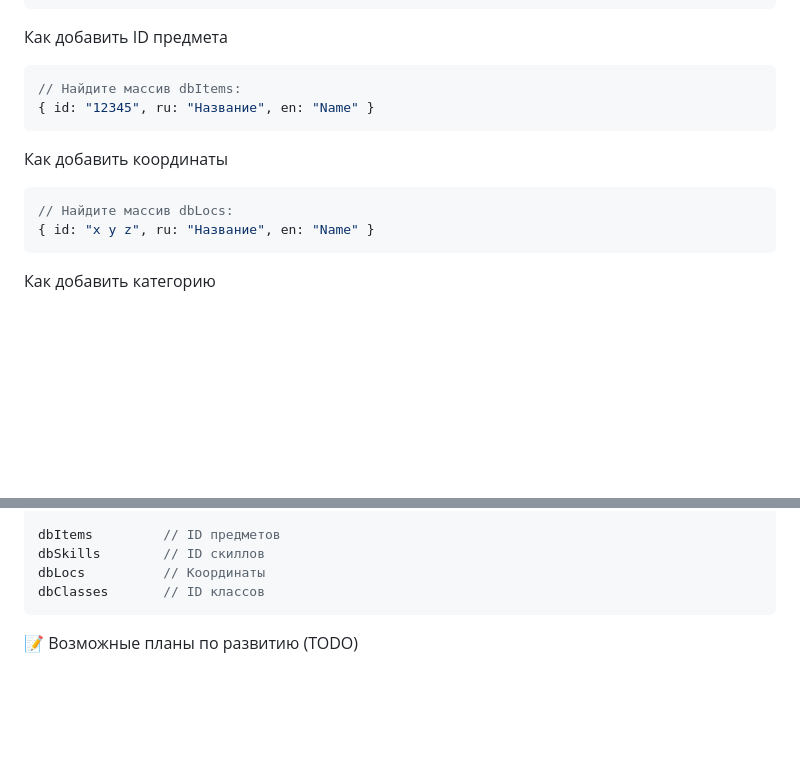
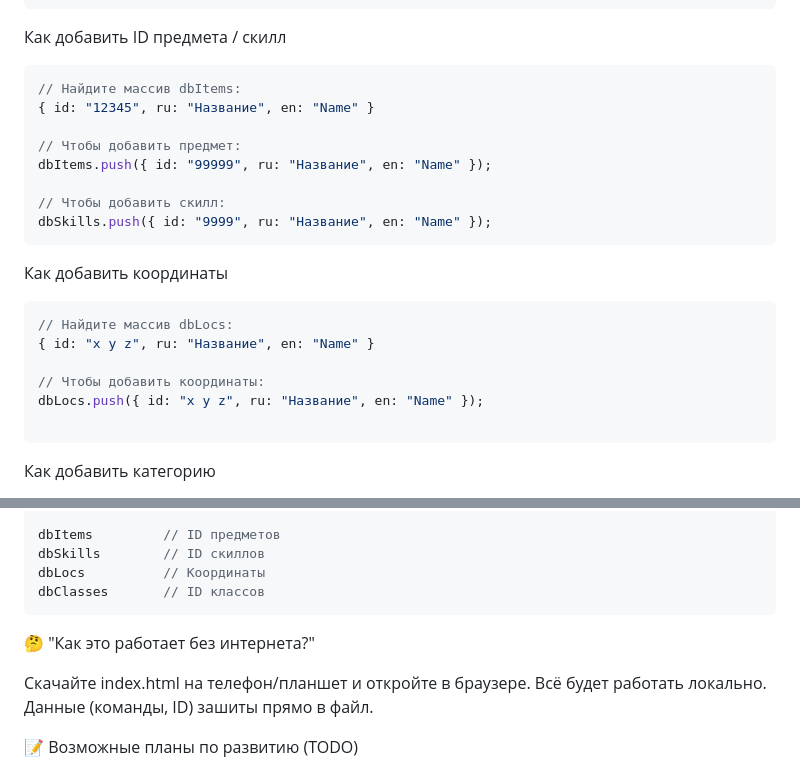
Before and after one commit to Iso-Hallow/l2-ultimate-database, a Markdown page: README.md, 2 parts joined by grey strips. GitHub-like rendering; blank space fills up the shorter version.

````diff
--- a/README.md
+++ b/README.md
@@ -107,11 +107,17 @@
   en: "Description in English"
 }
 ```
-Как добавить ID предмета
+Как добавить ID предмета / скилл
 
 ```javascript
 // Найдите массив dbItems:
 { id: "12345", ru: "Название", en: "Name" }
+
+// Чтобы добавить предмет:
+dbItems.push({ id: "99999", ru: "Название", en: "Name" });
+
+// Чтобы добавить скилл:
+dbSkills.push({ id: "9999", ru: "Название", en: "Name" });
 ```
 
 Как добавить координаты
@@ -119,7 +125,12 @@
 ```javascript
 // Найдите массив dbLocs:
 { id: "x y z", ru: "Название", en: "Name" }
+
+// Чтобы добавить координаты:
+dbLocs.push({ id: "x y z", ru: "Название", en: "Name" });
+
 ```
+
 Как добавить категорию
 1. Добавьте новую категорию в массив cats в функции renderCategories
 2. Добавьте перевод в объект i18n для обоих языков
@@ -162,6 +173,11 @@ dbSkills        // ID скиллов
 dbLocs          // Координаты
 dbClasses       // ID классов
 ```
+
+🤔 "Как это работает без интернета?"
+
+Скачайте index.html на телефон/планшет и откройте в браузере. Всё будет работать локально. Данные (команды, ID) зашиты прямо в файл.
+
 📝 Возможные планы по развитию (TODO)
 
 Добавить все команды для хроники High Five
````
